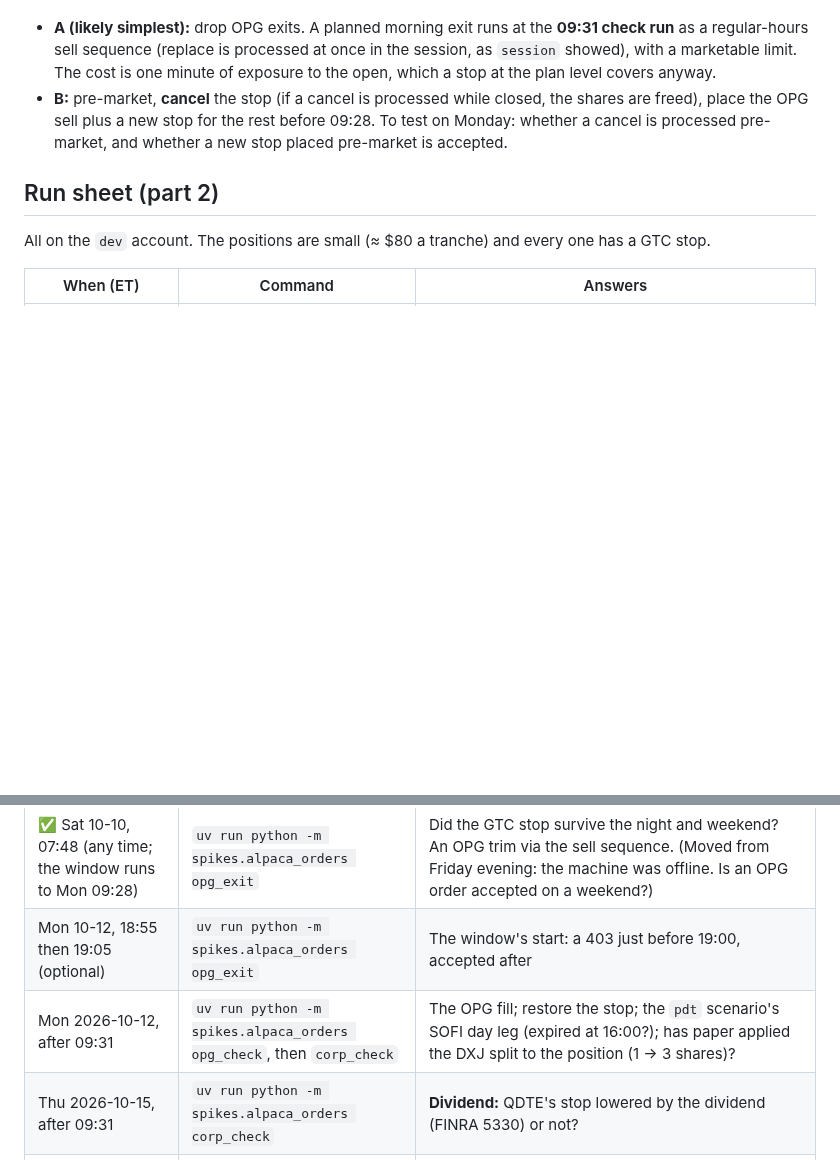
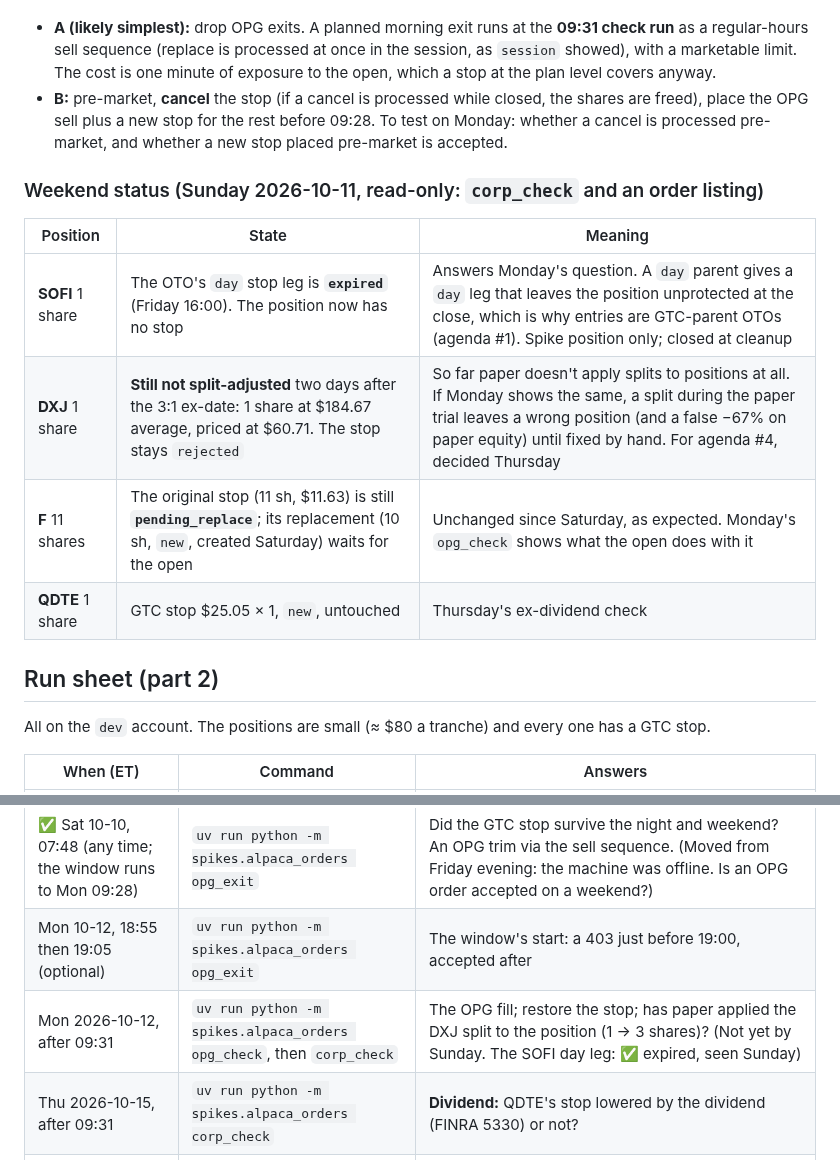
Before and after one commit to Dima252/AuraTrade, a Markdown page: docs/spikes/alpaca-orders.md, 2 parts joined by grey strips. Rendered like a GitHub page; blank space fills up the shorter version.

```diff
--- a/docs/spikes/alpaca-orders.md
+++ b/docs/spikes/alpaca-orders.md
@@ -113,6 +113,15 @@ The F position (11 shares) kept its standalone GTC stop ($11.63, status `new`) t
 - **A (likely simplest):** drop OPG exits. A planned morning exit runs at the **09:31 check run** as a regular-hours sell sequence (replace is processed at once in the session, as `session` showed), with a marketable limit. The cost is one minute of exposure to the open, which a stop at the plan level covers anyway.
 - **B:** pre-market, **cancel** the stop (if a cancel is processed while closed, the shares are freed), place the OPG sell plus a new stop for the rest before 09:28. To test on Monday: whether a cancel is processed pre-market, and whether a new stop placed pre-market is accepted.
 
+### Weekend status (Sunday 2026-10-11, read-only: `corp_check` and an order listing)
+
+| Position | State | Meaning |
+|---|---|---|
+| **SOFI** 1 share | The OTO's `day` stop leg is **`expired`** (Friday 16:00). The position now has no stop | Answers Monday's question. A `day` parent gives a `day` leg that leaves the position unprotected at the close, which is why entries are GTC-parent OTOs (agenda #1). Spike position only; closed at cleanup |
+| **DXJ** 1 share | **Still not split-adjusted** two days after the 3:1 ex-date: 1 share at $184.67 average, priced at $60.71. The stop stays `rejected` | So far paper doesn't apply splits to positions at all. If Monday shows the same, a split during the paper trial leaves a wrong position (and a false −67% on paper equity) until fixed by hand. For agenda #4, decided Thursday |
+| **F** 11 shares | The original stop (11 sh, $11.63) is still **`pending_replace`**; its replacement (10 sh, `new`, created Saturday) waits for the open | Unchanged since Saturday, as expected. Monday's `opg_check` shows what the open does with it |
+| **QDTE** 1 share | GTC stop $25.05 × 1, `new`, untouched | Thursday's ex-dividend check |
+
 ## Run sheet (part 2)
 
 All on the `dev` account. The positions are small (≈ $80 a tranche) and every one has a GTC stop.
@@ -125,7 +134,7 @@ All on the `dev` account. The positions are small (≈ $80 a tranche) and every
 | ✅ Fri, 14:30 | `uv run python -m spikes.alpaca_orders pdt --symbol SOFI` | Four same-day round trips: is the 4th rejected? Is a stop leg / standalone stop on same-day shares rejected? Is a same-day exit rejected? **Uses up the day trades for 5 sessions if PDT still applies**, so run it last |
 | ✅ Sat 10-10, 07:48 (any time; the window runs to Mon 09:28) | `uv run python -m spikes.alpaca_orders opg_exit` | Did the GTC stop survive the night and weekend? An OPG trim via the sell sequence. (Moved from Friday evening: the machine was offline. Is an OPG order accepted on a weekend?) |
 | Mon 10-12, 18:55 then 19:05 (optional) | `uv run python -m spikes.alpaca_orders opg_exit` | The window's start: a 403 just before 19:00, accepted after |
-| Mon 2026-10-12, after 09:31 | `uv run python -m spikes.alpaca_orders opg_check`, then `corp_check` | The OPG fill; restore the stop; the `pdt` scenario's SOFI day leg (expired at 16:00?); has paper applied the DXJ split to the position (1 → 3 shares)? |
+| Mon 2026-10-12, after 09:31 | `uv run python -m spikes.alpaca_orders opg_check`, then `corp_check` | The OPG fill; restore the stop; has paper applied the DXJ split to the position (1 → 3 shares)? (Not yet by Sunday. The SOFI day leg: ✅ expired, seen Sunday) |
 | Thu 2026-10-15, after 09:31 | `uv run python -m spikes.alpaca_orders corp_check` | **Dividend:** QDTE's stop lowered by the dividend (FINRA 5330) or not? |
 | Afterwards | `uv run python -m spikes.alpaca_orders cleanup --flatten` | Cancels `spk-` orders and closes the spike positions |
 
```
Also changed, not shown: docs/next-steps.md (+3 -1 lines), docs/spikes/macro.md (+9 -0 lines).
